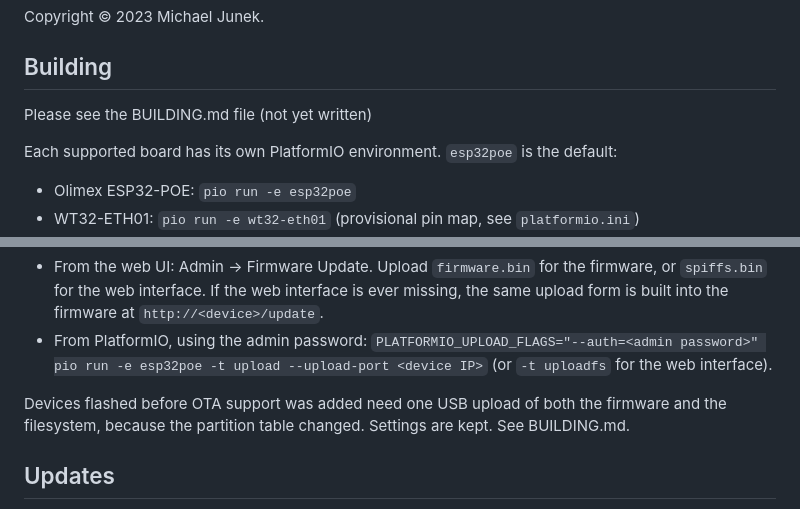
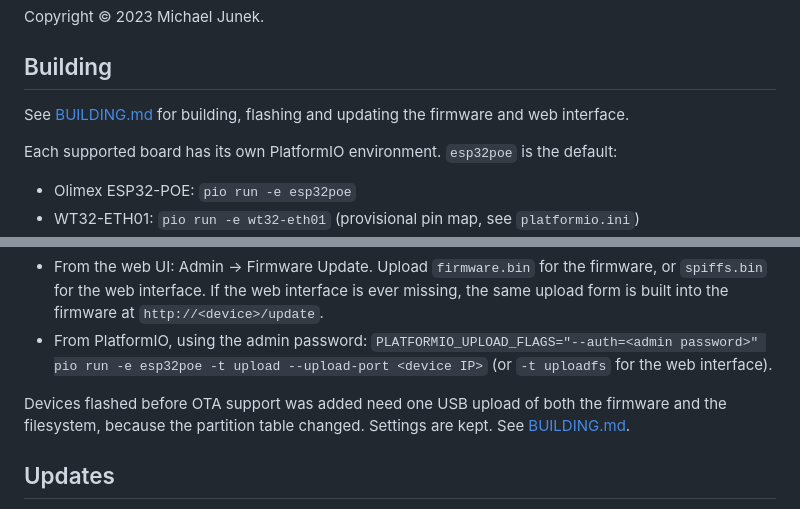
Before and after one commit to mjunek/SensorNetPro, a Markdown page: README.md, 2 parts joined by grey strips. Drawn GitHub-style.

Commit message:
Add BUILDING.md
Cover the board environments, building the firmware and web interface
images, the first USB flash, first-boot defaults, and network updates.
Link it from the README.

````diff
--- a/README.md
+++ b/README.md
@@ -47,7 +47,7 @@ The project is licensed under the terms of the General Public License v3 as deta
 Copyright © 2023 Michael Junek.
 
 ## Building ##
-Please see the BUILDING.md file (not yet written)
+See [BUILDING.md](BUILDING.md) for building, flashing and updating the firmware and web interface.
 
 Each supported board has its own PlatformIO environment. `esp32poe` is the default:
 * Olimex ESP32-POE: ```pio run -e esp32poe```
@@ -58,7 +58,7 @@ Once the default admin password has been changed, the device can be updated over
 * From the web UI: Admin → Firmware Update. Upload ```firmware.bin``` for the firmware, or ```spiffs.bin``` for the web interface. If the web interface is ever missing, the same upload form is built into the firmware at ```http://<device>/update```.
 * From PlatformIO, using the admin password: ```PLATFORMIO_UPLOAD_FLAGS="--auth=<admin password>" pio run -e esp32poe -t upload --upload-port <device IP>``` (or ```-t uploadfs``` for the web interface).
 
-Devices flashed before OTA support was added need one USB upload of both the firmware and the filesystem, because the partition table changed. Settings are kept. See BUILDING.md.
+Devices flashed before OTA support was added need one USB upload of both the firmware and the filesystem, because the partition table changed. Settings are kept. See [BUILDING.md](BUILDING.md).
 
 ## Updates ##
 _Update 2023-Oct-10:_ Initial commit to repository is NOT YET complete. There is some seriously broken code in here.
````
Also changed, not shown: BUILDING.md (added, +76 -0 lines), OUTSTANDING_ISSUES.md (+2 -1 lines).
